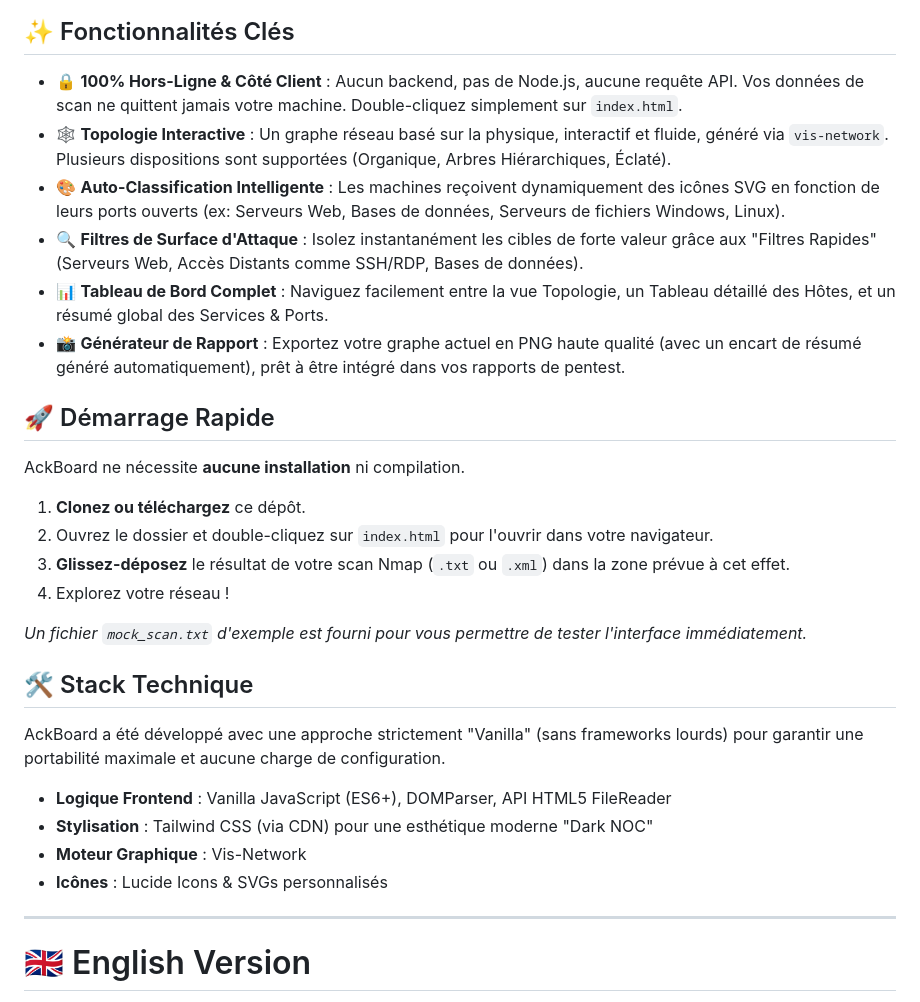
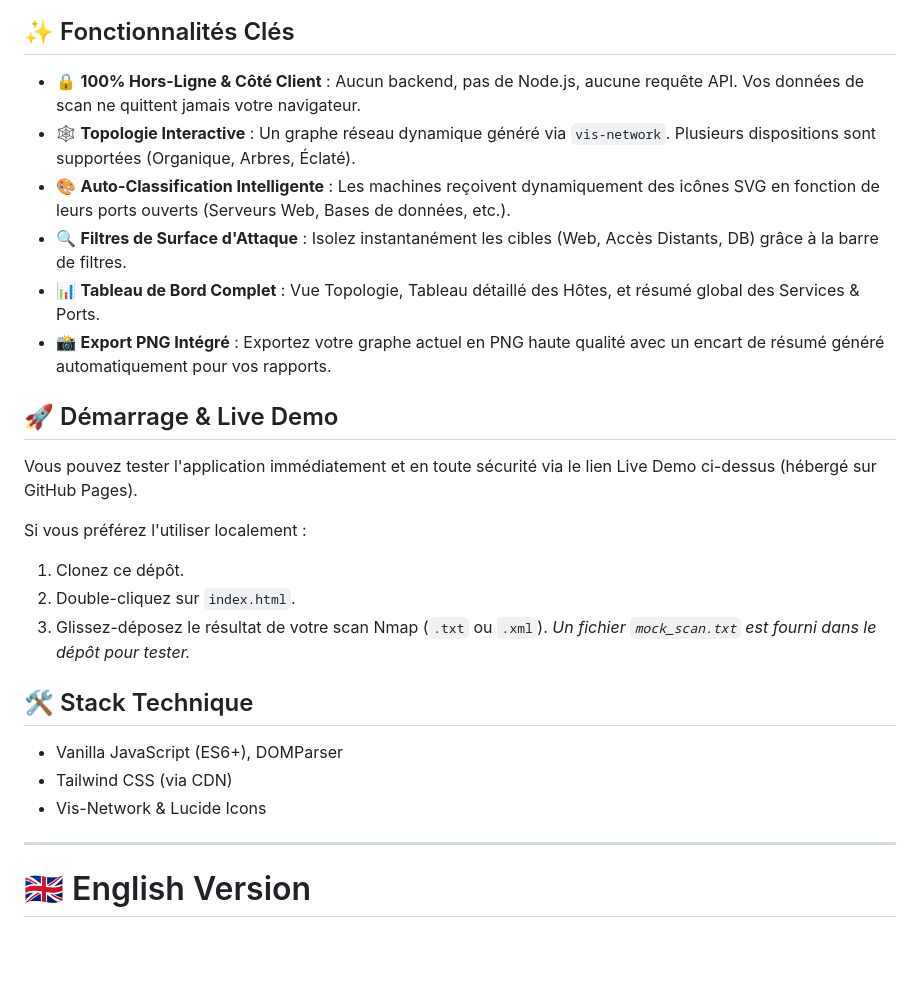
Before and after one commit to CybSekFR/AckBoard, a Markdown page: README.md, the part around one of its changes. Drawn GitHub-style; blank space fills up the shorter version.

```diff
--- a/README.md
+++ b/README.md
@@ -27,31 +40,27 @@ Tout s'exécute de manière sécurisée et locale directement dans votre navigat
 
 ## ✨ Fonctionnalités Clés
 
-- 🔒 **100% Hors-Ligne & Côté Client** : Aucun backend, pas de Node.js, aucune requête API. Vos données de scan ne quittent jamais votre machine. Double-cliquez simplement sur `index.html`.
-- 🕸️ **Topologie Interactive** : Un graphe réseau basé sur la physique, interactif et fluide, généré via `vis-network`. Plusieurs dispositions sont supportées (Organique, Arbres Hiérarchiques, Éclaté).
-- 🎨 **Auto-Classification Intelligente** : Les machines reçoivent dynamiquement des icônes SVG en fonction de leurs ports ouverts (ex: Serveurs Web, Bases de données, Serveurs de fichiers Windows, Linux).
-- 🔍 **Filtres de Surface d'Attaque** : Isolez instantanément les cibles de forte valeur grâce aux "Filtres Rapides" (Serveurs Web, Accès Distants comme SSH/RDP, Bases de données).
-- 📊 **Tableau de Bord Complet** : Naviguez facilement entre la vue Topologie, un Tableau détaillé des Hôtes, et un résumé global des Services & Ports.
-- 📸 **Générateur de Rapport** : Exportez votre graphe actuel en PNG haute qualité (avec un encart de résumé généré automatiquement), prêt à être intégré dans vos rapports de pentest.
+- 🔒 **100% Hors-Ligne & Côté Client** : Aucun backend, pas de Node.js, aucune requête API. Vos données de scan ne quittent jamais votre navigateur.
+- 🕸️ **Topologie Interactive** : Un graphe réseau dynamique généré via `vis-network`. Plusieurs dispositions sont supportées (Organique, Arbres, Éclaté).
+- 🎨 **Auto-Classification Intelligente** : Les machines reçoivent dynamiquement des icônes SVG en fonction de leurs ports ouverts (Serveurs Web, Bases de données, etc.).
+- 🔍 **Filtres de Surface d'Attaque** : Isolez instantanément les cibles (Web, Accès Distants, DB) grâce à la barre de filtres.
+- 📊 **Tableau de Bord Complet** : Vue Topologie, Tableau détaillé des Hôtes, et résumé global des Services & Ports.
+- 📸 **Export PNG Intégré** : Exportez votre graphe actuel en PNG haute qualité avec un encart de résumé généré automatiquement pour vos rapports.
 
-## 🚀 Démarrage Rapide
+## 🚀 Démarrage & Live Demo
 
-AckBoard ne nécessite **aucune installation** ni compilation.
+Vous pouvez tester l'application immédiatement et en toute sécurité via le lien Live Demo ci-dessus (hébergé sur GitHub Pages).
 
-1. **Clonez ou téléchargez** ce dépôt.
-2. Ouvrez le dossier et double-cliquez sur `index.html` pour l'ouvrir dans votre navigateur.
-3. **Glissez-déposez** le résultat de votre scan Nmap (`.txt` ou `.xml`) dans la zone prévue à cet effet.
-4. Explorez votre réseau !
-
-*Un fichier `mock_scan.txt` d'exemple est fourni pour vous permettre de tester l'interface immédiatement.*
+Si vous préférez l'utiliser localement :
+1. Clonez ce dépôt.
+2. Double-cliquez sur `index.html`.
+3. Glissez-déposez le résultat de votre scan Nmap (`.txt` ou `.xml`).
+*Un fichier `mock_scan.txt` est fourni dans le dépôt pour tester.*
 
 ## 🛠️ Stack Technique
-
-AckBoard a été développé avec une approche strictement "Vanilla" (sans frameworks lourds) pour garantir une portabilité maximale et aucune charge de configuration.
-- **Logique Frontend** : Vanilla JavaScript (ES6+), DOMParser, API HTML5 FileReader
-- **Stylisation** : Tailwind CSS (via CDN) pour une esthétique moderne "Dark NOC"
-- **Moteur Graphique** : Vis-Network
-- **Icônes** : Lucide Icons & SVGs personnalisés
+- Vanilla JavaScript (ES6+), DOMParser
+- Tailwind CSS (via CDN)
+- Vis-Network & Lucide Icons
 
 ---
 
```
Also changed, not shown: other parts of README.md (+37 -23 lines).
